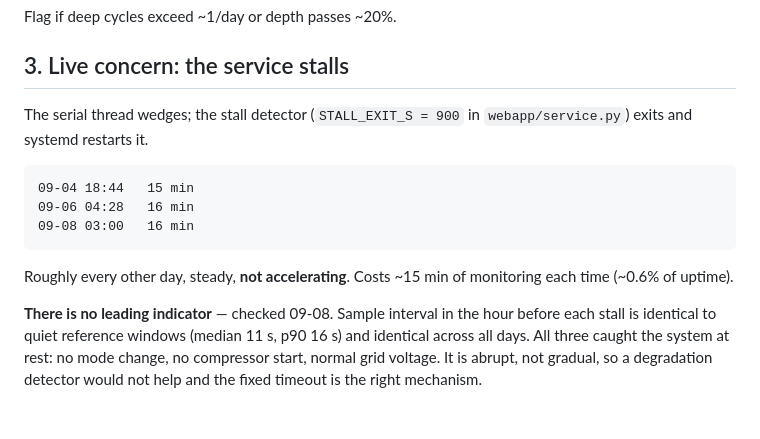
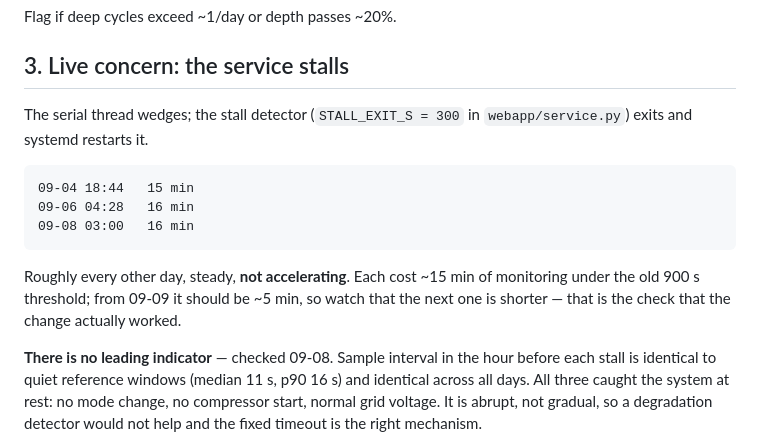
Before and after one commit to citylife4/tecnoware-inverter, a Markdown page: WATCHLIST.md, the part around the change. GitHub-like rendering; blank space fills up the shorter version.

Commit message:
Correct the stale 900 s reference in the watchlist
The section header still quoted the old threshold while the paragraph below
it described the change. Also turned the cost line into something checkable:
the next stall should last ~5 min, not ~15, and if it does not the change did
not take.

Co-Authored-By: Claude Opus 5 <noreply@anthropic.com>
Claude-Session: https://claude.ai/code/session_01LGdZghj1pBXoo3mbE7uYHU

```diff
--- a/WATCHLIST.md
+++ b/WATCHLIST.md
@@ -62,15 +62,17 @@ Flag if deep cycles exceed ~1/day or depth passes ~20%.
 
 ## 3. Live concern: the service stalls
 
-The serial thread wedges; the stall detector (`STALL_EXIT_S = 900` in
+The serial thread wedges; the stall detector (`STALL_EXIT_S = 300` in
 `webapp/service.py`) exits and systemd restarts it.
 
     09-04 18:44   15 min
     09-06 04:28   16 min
     09-08 03:00   16 min
 
-Roughly every other day, steady, **not accelerating**. Costs ~15 min of
-monitoring each time (~0.6% of uptime).
+Roughly every other day, steady, **not accelerating**. Each cost ~15 min of
+monitoring under the old 900 s threshold; from 09-09 it should be ~5 min, so
+watch that the next one is shorter — that is the check that the change
+actually worked.
 
 **There is no leading indicator** — checked 09-08. Sample interval in the
 hour before each stall is identical to quiet reference windows (median 11 s,
```
